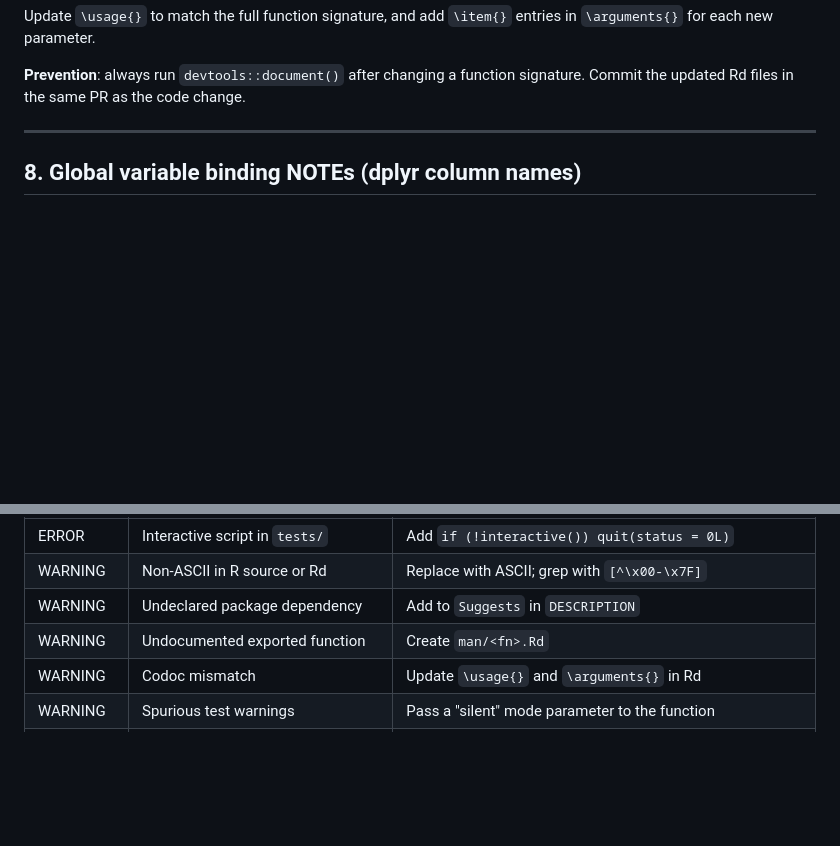
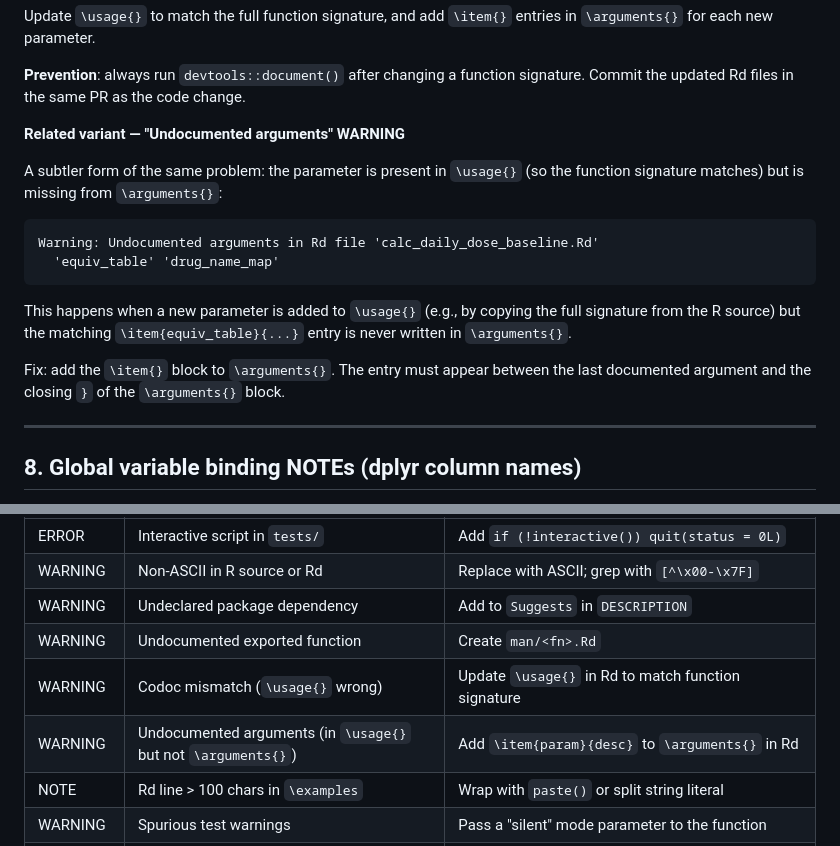
Before and after one commit to BluesX32/SteroidDoseR, a Markdown page: CICD-experiences.md, 2 parts joined by grey strips. GitHub-like rendering; blank space fills up the shorter version.

Commit message:
docs(sop): update CICD-experiences with undocumented-args and Rd line-width entries
Extends entry #7 with a "related variant" for the case where params exist in
\usage{} but are missing from \arguments{}. Updates Quick reference table with
two new rows for this warning and for Rd line-width NOTEs.

Co-Authored-By: Claude Sonnet 4.6 <noreply@anthropic.com>

````diff
--- a/CICD-experiences.md
+++ b/CICD-experiences.md
@@ -282,6 +282,23 @@ entries in `\arguments{}` for each new parameter.
 
 **Prevention**: always run `devtools::document()` after changing a function
 signature. Commit the updated Rd files in the same PR as the code change.
+
+**Related variant — "Undocumented arguments" WARNING**
+
+A subtler form of the same problem: the parameter is present in `\usage{}` (so
+the function signature matches) but is missing from `\arguments{}`:
+
+```
+Warning: Undocumented arguments in Rd file 'calc_daily_dose_baseline.Rd'
+  'equiv_table' 'drug_name_map'
+```
+
+This happens when a new parameter is added to `\usage{}` (e.g., by copying the
+full signature from the R source) but the matching `\item{equiv_table}{...}`
+entry is never written in `\arguments{}`.
+
+Fix: add the `\item{}` block to `\arguments{}`. The entry must appear between
+the last documented argument and the closing `}` of the `\arguments{}` block.
 
 ---
 
@@ -651,7 +668,9 @@ exercising, not rely on the full default cascade.
 | WARNING | Non-ASCII in R source or Rd | Replace with ASCII; grep with `[^\x00-\x7F]` |
 | WARNING | Undeclared package dependency | Add to `Suggests` in `DESCRIPTION` |
 | WARNING | Undocumented exported function | Create `man/<fn>.Rd` |
-| WARNING | Codoc mismatch | Update `\usage{}` and `\arguments{}` in Rd |
+| WARNING | Codoc mismatch (`\usage{}` wrong) | Update `\usage{}` in Rd to match function signature |
+| WARNING | Undocumented arguments (in `\usage{}` but not `\arguments{}`) | Add `\item{param}{desc}` to `\arguments{}` in Rd |
+| NOTE | Rd line > 100 chars in `\examples` | Wrap with `paste()` or split string literal |
 | WARNING | Spurious test warnings | Pass a "silent" mode parameter to the function |
 | WARNING | No route column / filter_oral skipped | Add `route_concept_name` to all test fixtures |
 | NOTE | Non-standard top-level files | Add pattern to `.Rbuildignore` |
````
